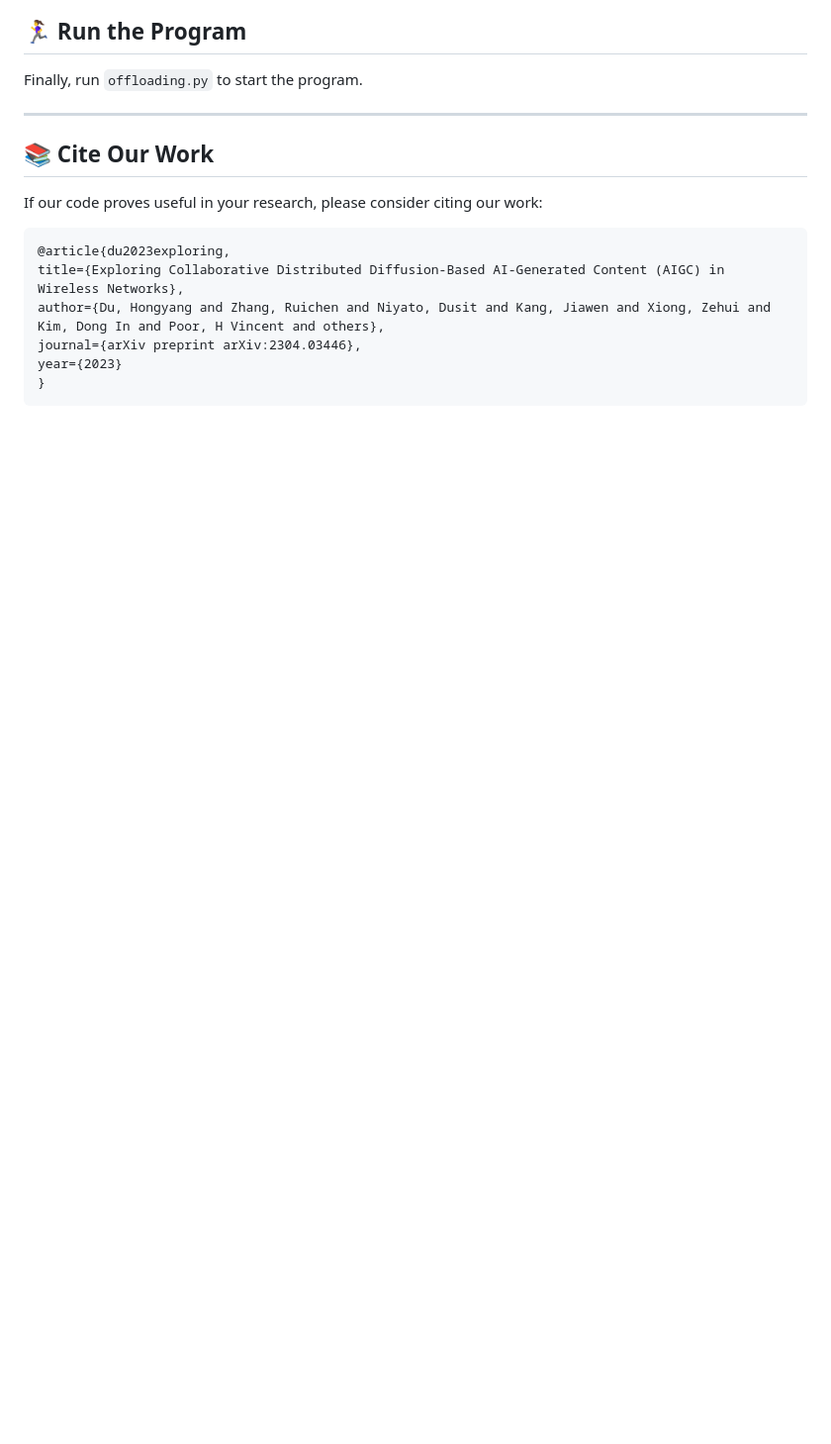
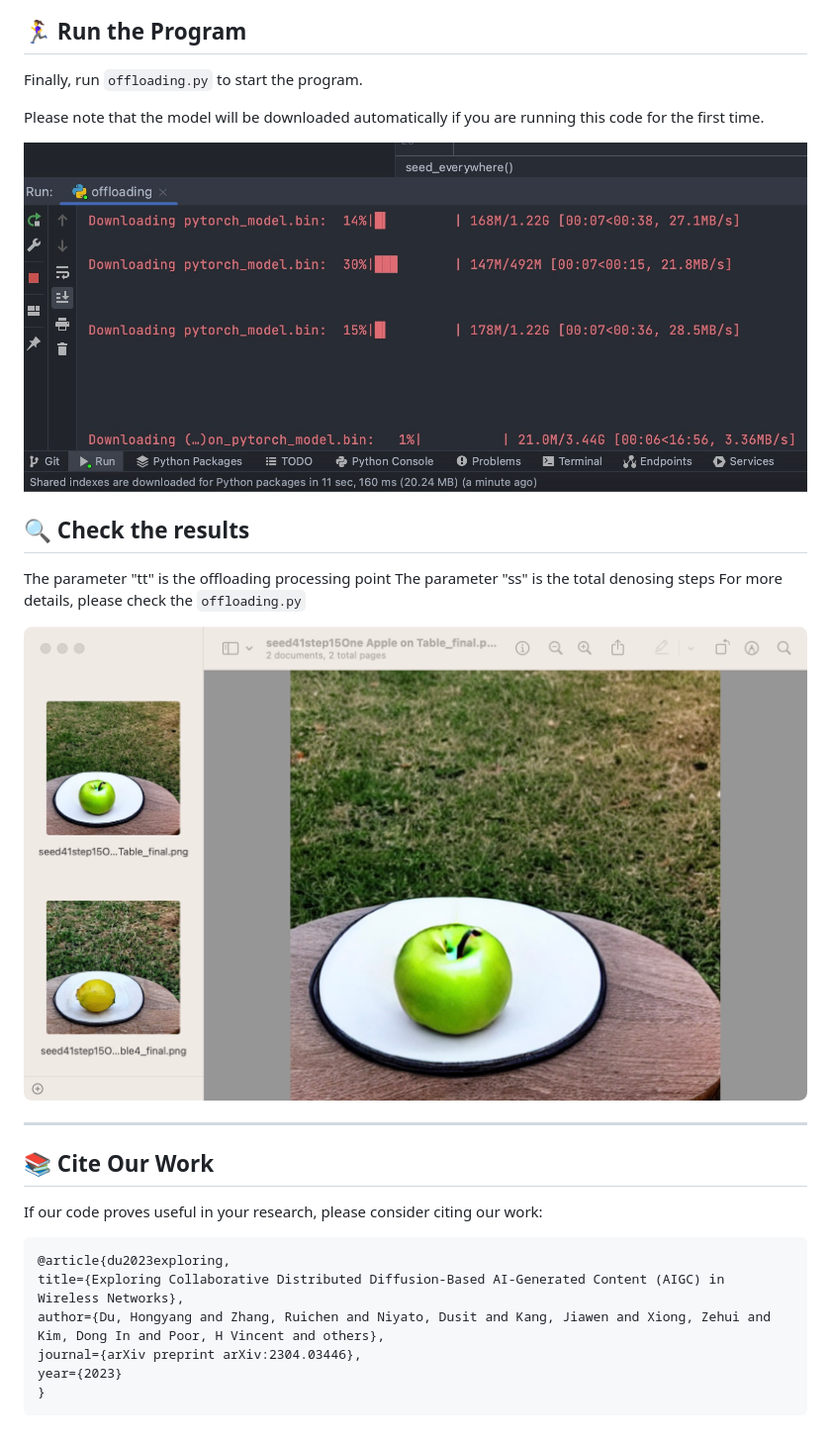
Before and after one commit to HongyangDu/DistributedDiffusion, a Markdown page: README.md, the part around the change printed below. Shown: that part at 99% size. Drawn GitHub-style; pictures changed too: readme/img4.png (added), readme/img5.png (added); blank space fills up the shorter version.

```diff
--- a/README.md
+++ b/README.md
@@ -55,6 +54,18 @@ Replace `pipeline_stable_diffusion.py` with the file of the same name from this
 
 ## 🏃‍♀️ Run the Program
 Finally, run `offloading.py` to start the program.
+
+ Please note that the model will be downloaded automatically if you are running this code for the first time.
+
+![Download Automatically](readme/img4.png)
+
+## 🔍 Check the results
+
+The parameter "tt" is the offloading processing point
+The parameter "ss" is the total denosing steps
+For more details, please check the `offloading.py`
+
+![Results](readme/img5.png)
 
 ---
 
```
Also changed, not shown: other parts of README.md (+2 -3 lines), 1 other file.
